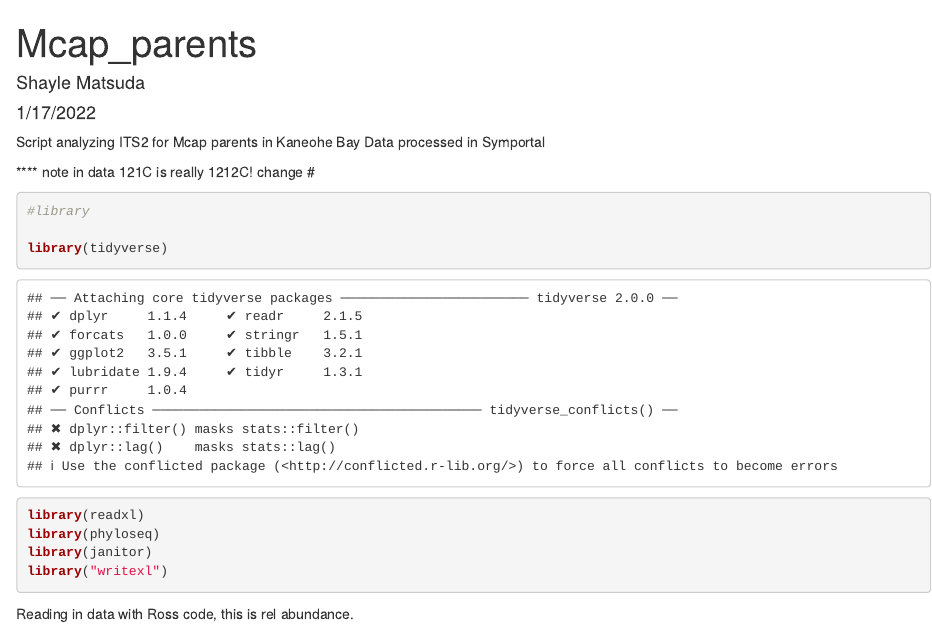
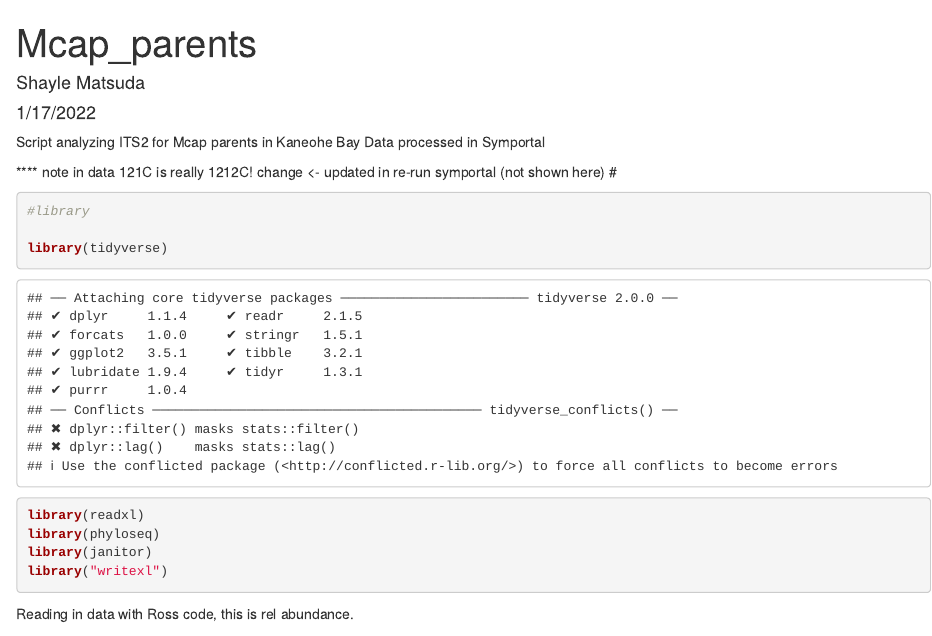
Before and after one commit to druryc/mcap_transgenerational_symbionts, an R Markdown document (Mcap Parents.Rmd): the page in a window 1100 px wide, from its top. Rendered offline with R 4.5, knitr and Pandoc, with nearby package versions; some code elsewhere in the file could not run offline; column names are cleaned by a stand-in for the janitor package.

Commit message:
small edits

````diff
--- a/Mcap Parents.Rmd
+++ b/Mcap Parents.Rmd
@@ -12,7 +12,7 @@ Script analyzing ITS2 for Mcap parents in Kaneohe Bay
 Data processed in Symportal
 
 
-**** note in data 121C is really 1212C! change
+**** note in data 121C is really 1212C! change <- updated in re-run symportal (not shown here)
 #
 ```{r}
 #library
````
